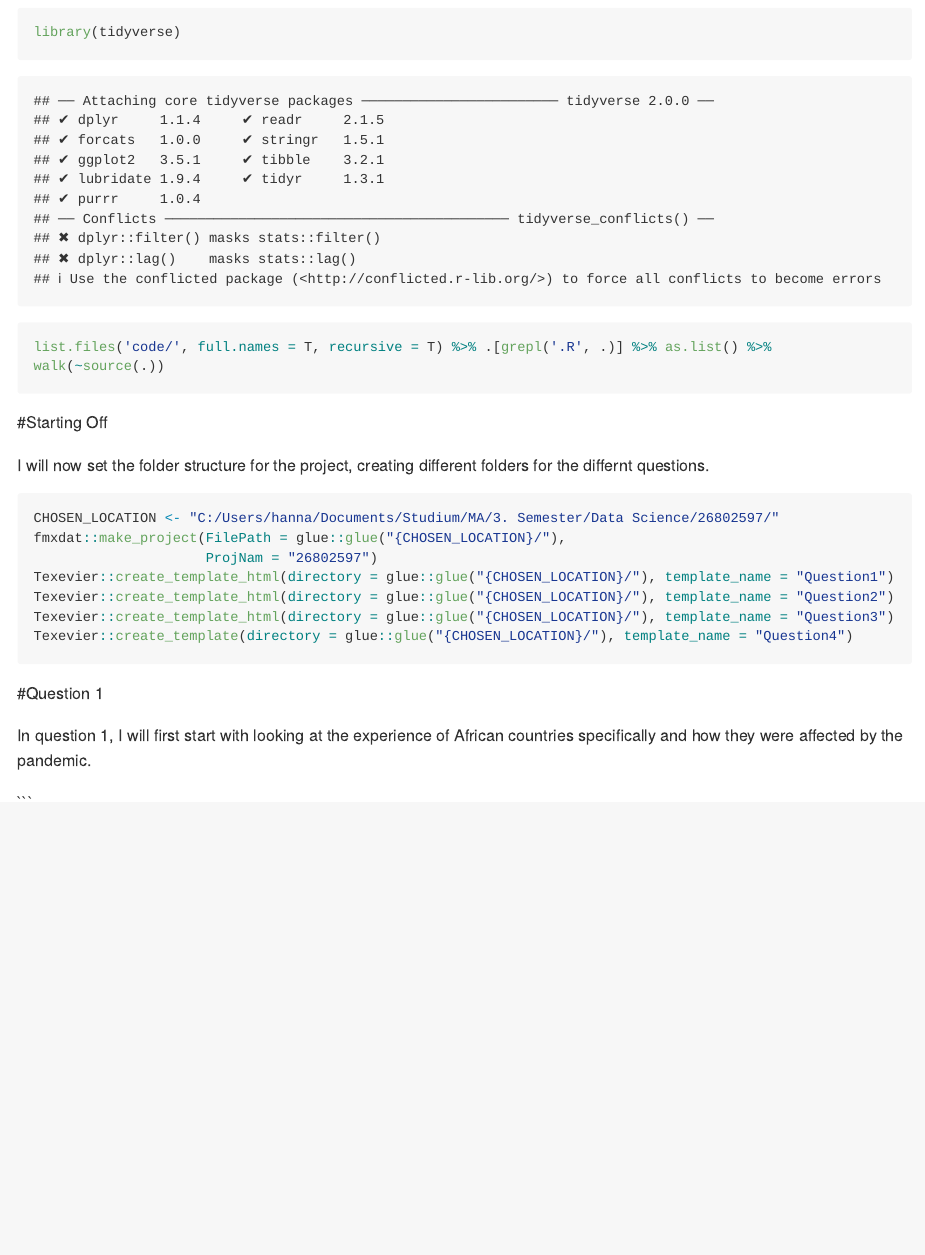
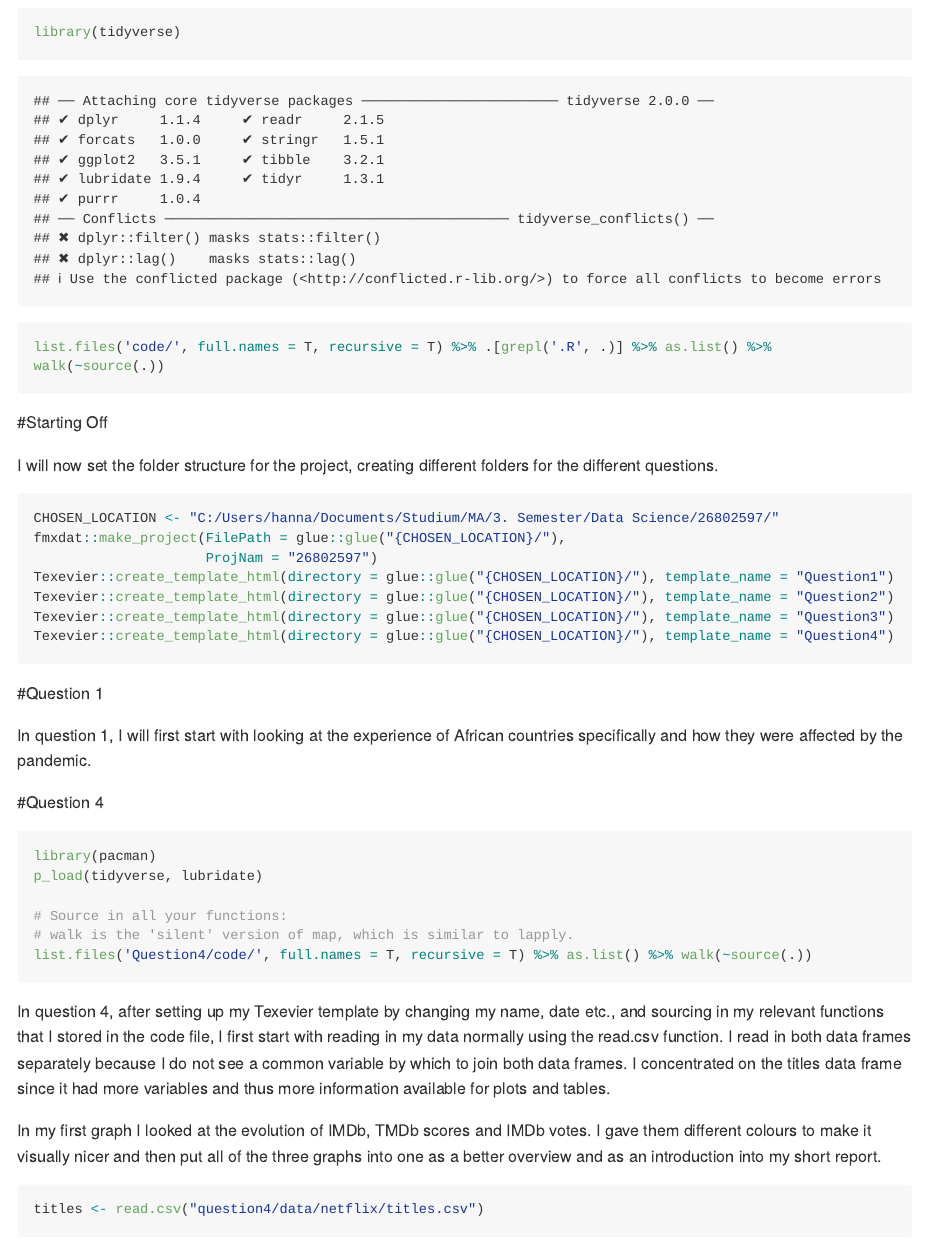
Before and after one commit to hannahwe/26802597, an R Markdown document (README.rmd): the page in a window 1100 px wide, from 360 px down. Rendered offline with R 4.5, knitr and Pandoc, with nearby package versions; some code elsewhere in the file could not run offline; long lines of code are wrapped.

Commit message:
Question 4_root read me

````diff
--- a/Question4/code/movie_critic.R
+++ b/Question4/code/movie_critic.R
@@ -1,4 +1,6 @@
 movie_critic <- function(titles, xaxis_size = 5, xaxis_rows = 3){
+
+    titles <- read.csv("data/netflix/titles.csv")
 
     a <- titles %>%
         ggplot() +
--- a/README.rmd
+++ b/README.rmd
@@ -18,7 +18,7 @@ list.files('code/', full.names = T, recursive = T) %>% .[grepl('.R', .)] %>% as.
 ```
 #Starting Off
 
-I will now set the folder structure for the project, creating different folders for the differnt questions.
+I will now set the folder structure for the project, creating different folders for the different questions.
 
 ```{r, eval = F}
 CHOSEN_LOCATION <- "C:/Users/hanna/Documents/Studium/MA/3. Semester/Data Science/26802597/"
@@ -27,10 +27,28 @@ fmxdat::make_project(FilePath = glue::glue("{CHOSEN_LOCATION}/"),
 Texevier::create_template_html(directory = glue::glue("{CHOSEN_LOCATION}/"), template_name = "Question1")
 Texevier::create_template_html(directory = glue::glue("{CHOSEN_LOCATION}/"), template_name = "Question2")
 Texevier::create_template_html(directory = glue::glue("{CHOSEN_LOCATION}/"), template_name = "Question3")
-Texevier::create_template(directory = glue::glue("{CHOSEN_LOCATION}/"), template_name = "Question4")
+Texevier::create_template_html(directory = glue::glue("{CHOSEN_LOCATION}/"), template_name = "Question4")
 ```
 #Question 1
 
 In question 1, I will first start with looking at the experience of African countries specifically and how they were affected by the pandemic.
 
+
+#Question 4
+
+```{r}
+library(pacman)
+p_load(tidyverse, lubridate)
+
+# Source in all your functions:
+# walk is the 'silent' version of map, which is similar to lapply.
+list.files('Question4/code/', full.names = T, recursive = T) %>% as.list() %>% walk(~source(.))
 ```
+
+
+In question 4, after setting up my Texevier template by changing my name, date etc., and sourcing in my relevant functions that I stored in the code file, I first start with reading in my data normally using the read.csv function. I read in both data frames separately because I do not see a common variable by which to join both data frames. I concentrated on the titles data frame since it had more variables and thus more information available for plots and tables.
+
+In my first graph I looked at the evolution of IMDb, TMDb scores and IMDb votes. I gave them different colours to make it visually nicer and then put all of the three graphs into one as a better overview and as an introduction into my short report.
+
+```{r,  warning =  FALSE, fig.align = 'center', fig.cap = "Evolution of Movie Critique.\\label{Figure1}", fig.ext = 'png', fig.height = 5, fig.width = 7}
+titles <- read.csv("question4/data/netflix/titles.csv")
````
Also changed, not shown: Question4/Question4.Rmd (+2 -0 lines), Question4/code/average_score_per_movier.R (+2 -0 lines), Question4/Question4.html, README.rmd (15 more changed lines).
